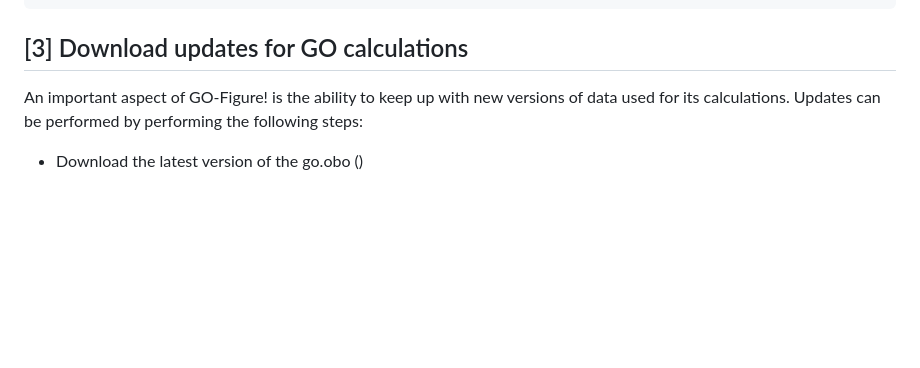
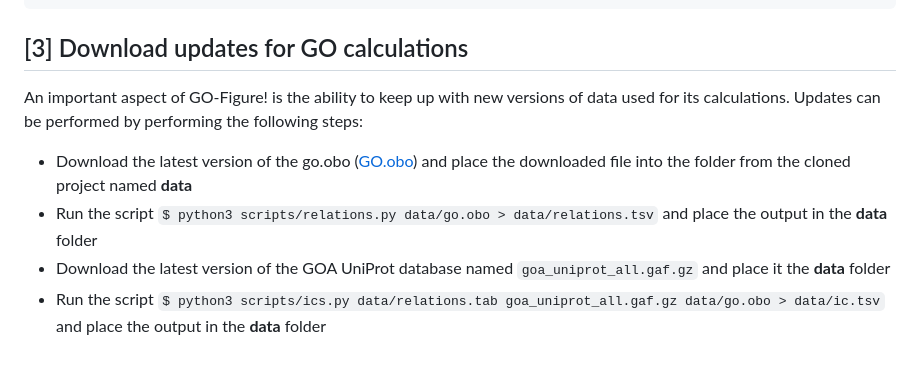
Before and after one commit to AlicenJoyHenning/honours_2023, a Markdown page: docs/05_GO!Figure.md, the part around the change. Drawn GitHub-style; blank space fills up the shorter version.

````diff
--- a/docs/05_GO!Figure.md
+++ b/docs/05_GO!Figure.md
@@ -107,5 +107,8 @@ GOFIgure! works in a Python interface so in a Jupyter Lab notebook the following
 ```
 
 ## [3] Download updates for GO calculations
-An important aspect of GO-Figure! is the ability to keep up with new versions of data used for its calculations. Updates can be performed by performing the following steps:
-+ Download the latest version of the go.obo ()
+An important aspect of GO-Figure! is the ability to keep up with new versions of data used for its calculations. Updates can be performed by performing the following steps:<br>
++ Download the latest version of the go.obo (<a href="http://geneontology.org/docs/download-ontology/" style="background-color: #6ab5ba; color: white; padding: 10px 20px; border-radius: 5px; text-decoration: none;">GO.obo</a>) and place the downloaded file into the folder from the cloned project named **data**
++ Run the script ```$ python3 scripts/relations.py data/go.obo > data/relations.tsv``` and place the output in the **data** folder
++  Download the latest version of the GOA UniProt database named ```goa_uniprot_all.gaf.gz``` and place it the **data** folder
++  Run the script ```$ python3 scripts/ics.py data/relations.tab goa_uniprot_all.gaf.gz data/go.obo > data/ic.tsv``` and place the output in the **data** folder
````
